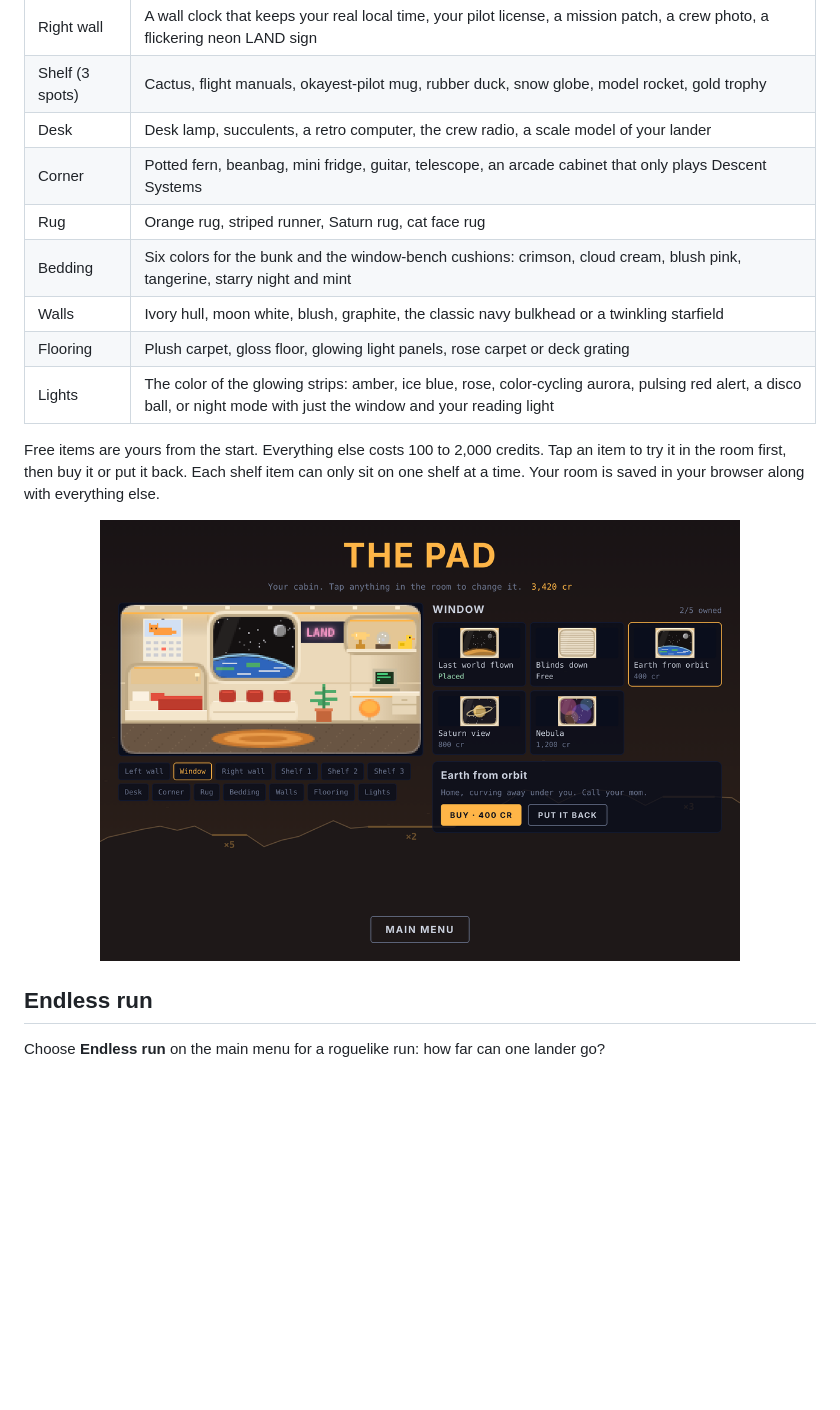
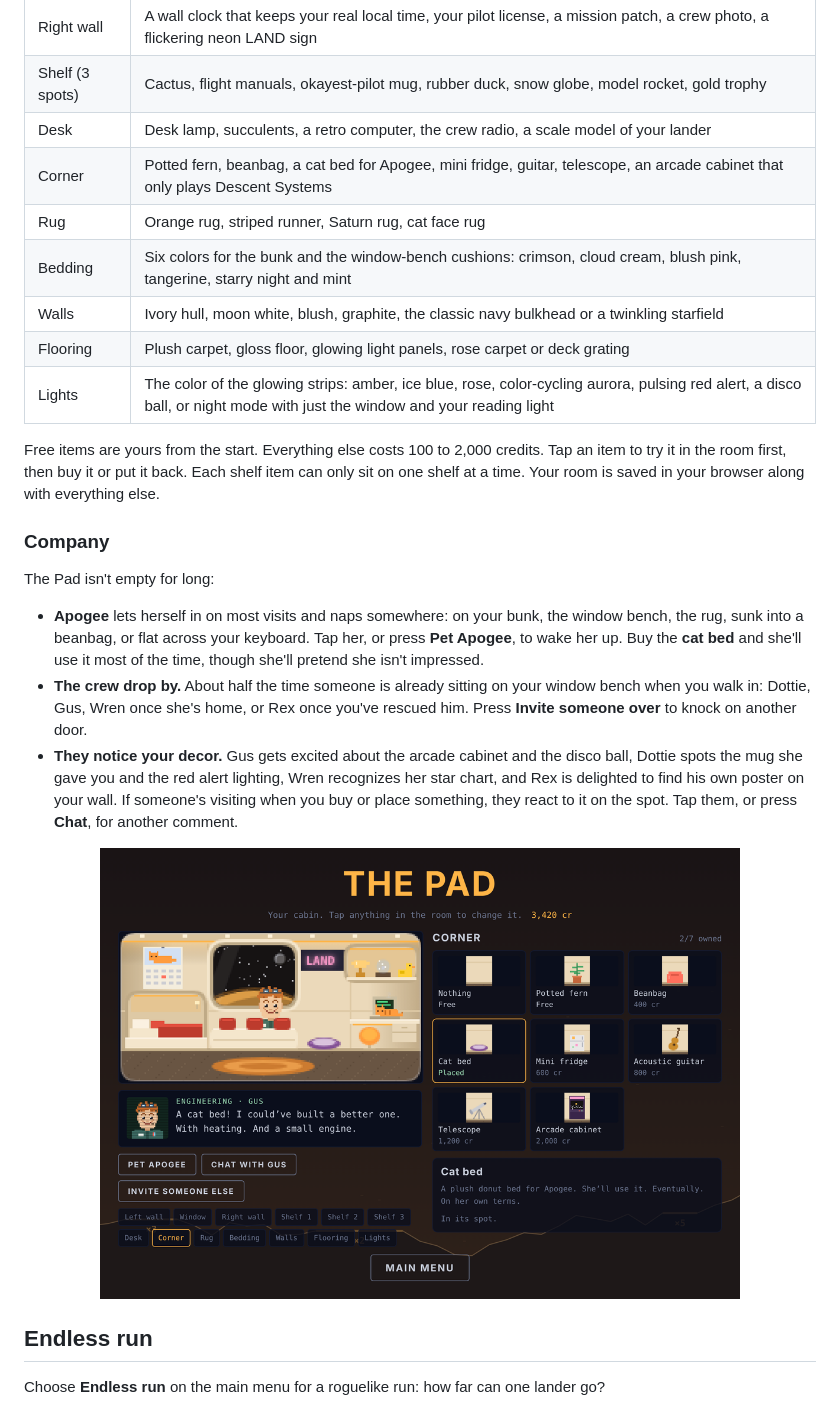
Before and after one commit to ChaseHarding/Descent-Systems, a Markdown page: README.md, the part around the change. GitHub-like rendering; pictures changed too: media/pad.png; blank space fills up the shorter version.

```diff
--- a/README.md
+++ b/README.md
@@ -314,7 +314,7 @@ Open **The Pad** from the start screen to visit your own cabin, a cozy retro-fut
 | Right wall | A wall clock that keeps your real local time, your pilot license, a mission patch, a crew photo, a flickering neon LAND sign |
 | Shelf (3 spots) | Cactus, flight manuals, okayest-pilot mug, rubber duck, snow globe, model rocket, gold trophy |
 | Desk | Desk lamp, succulents, a retro computer, the crew radio, a scale model of your lander |
-| Corner | Potted fern, beanbag, mini fridge, guitar, telescope, an arcade cabinet that only plays Descent Systems |
+| Corner | Potted fern, beanbag, a cat bed for Apogee, mini fridge, guitar, telescope, an arcade cabinet that only plays Descent Systems |
 | Rug | Orange rug, striped runner, Saturn rug, cat face rug |
 | Bedding | Six colors for the bunk and the window-bench cushions: crimson, cloud cream, blush pink, tangerine, starry night and mint |
 | Walls | Ivory hull, moon white, blush, graphite, the classic navy bulkhead or a twinkling starfield |
@@ -323,7 +323,15 @@ Open **The Pad** from the start screen to visit your own cabin, a cozy retro-fut
 
 Free items are yours from the start. Everything else costs 100 to 2,000 credits. Tap an item to try it in the room first, then buy it or put it back. Each shelf item can only sit on one shelf at a time. Your room is saved in your browser along with everything else.
 
-<p align="center"><img src="media/pad.png" alt="The Pad: a cream spaceship cabin with amber light strips, a capsule bunk with red blankets, a window bench with red cushions under a big rounded window looking down on Earth, an Apogee calendar, a neon LAND sign, a backlit shelf with a trophy, snow globe and rubber duck, and a retro computer on a floating desk, with the window view picker beside it" width="640"></p>
+### Company
+
+The Pad isn't empty for long:
+
+- **Apogee** lets herself in on most visits and naps somewhere: on your bunk, the window bench, the rug, sunk into a beanbag, or flat across your keyboard. Tap her, or press **Pet Apogee**, to wake her up. Buy the **cat bed** and she'll use it most of the time, though she'll pretend she isn't impressed.
+- **The crew drop by.** About half the time someone is already sitting on your window bench when you walk in: Dottie, Gus, Wren once she's home, or Rex once you've rescued him. Press **Invite someone over** to knock on another door.
+- **They notice your decor.** Gus gets excited about the arcade cabinet and the disco ball, Dottie spots the mug she gave you and the red alert lighting, Wren recognizes her star chart, and Rex is delighted to find his own poster on your wall. If someone's visiting when you buy or place something, they react to it on the spot. Tap them, or press **Chat**, for another comment.
+
+<p align="center"><img src="media/pad.png" alt="The Pad: a cream spaceship cabin with amber light strips, Gus sitting on the window bench under a big rounded window, Apogee asleep on the retro computer keyboard, a new purple cat bed in the corner, and Gus saying he could have built a better cat bed with heating and a small engine" width="640"></p>
 
 ## Endless run
 
```
